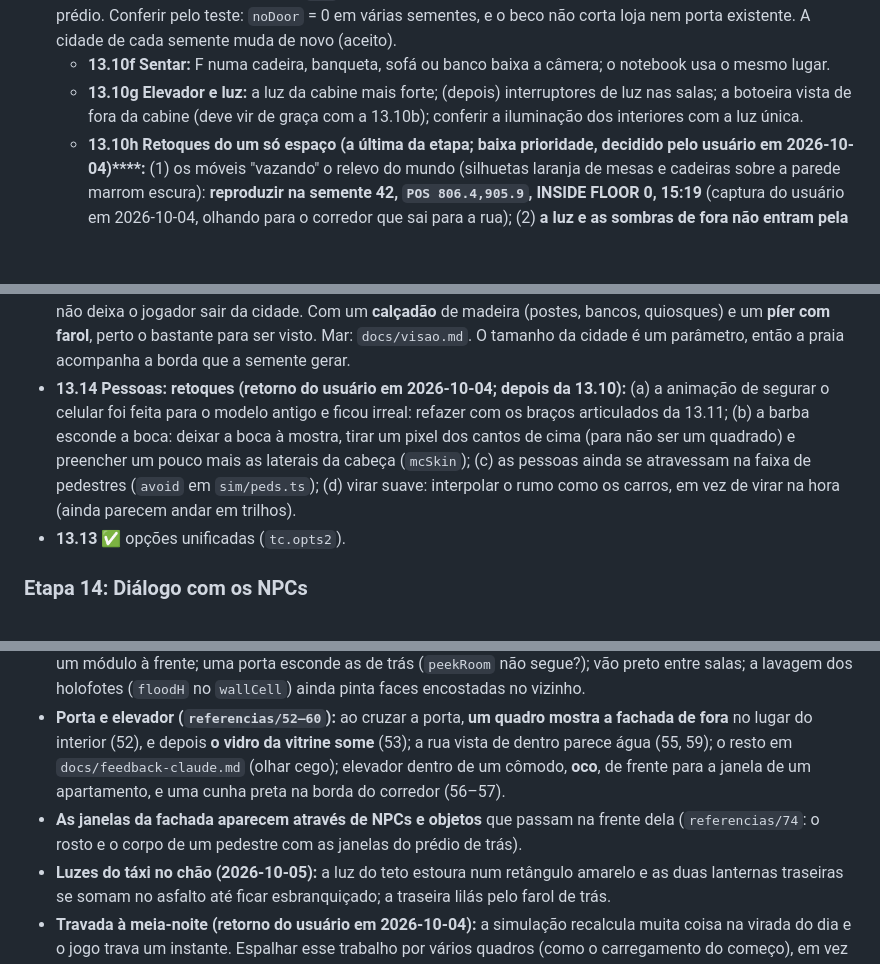
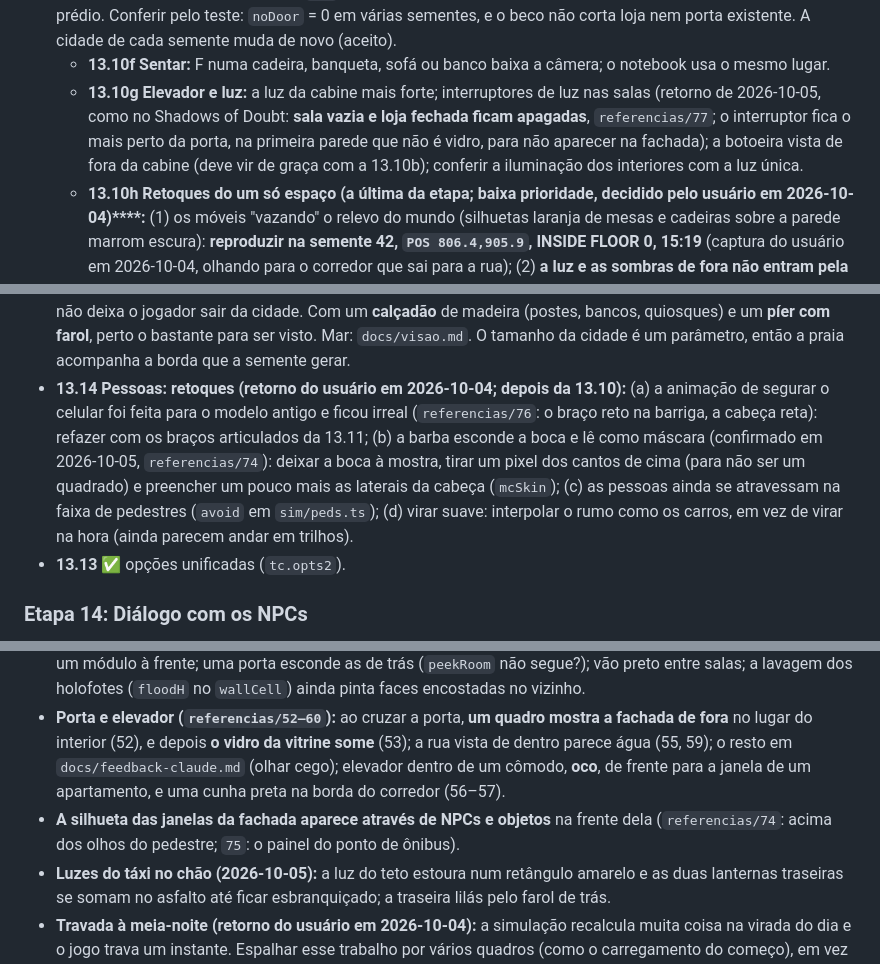
Before and after one commit to FoxTheWolf/Prototype-City, a Markdown page: CLAUDE.md, 3 parts joined by grey strips. GitHub-like rendering; blank space fills up the shorter version.

```diff
--- a/CLAUDE.md
+++ b/CLAUDE.md
@@ -210,13 +210,13 @@ Ficam em `docs/feedback-claude.md`. Ler só quando for planejar.
   - **13.10p Registro de playtest (pedido do usuário em 2026-10-05; a próxima, antes da 13.10e):** só no Electron de teste (um `.bat` liga; nunca no `.exe`), um JSONL por sessão em `playtest/` (no `.gitignore`): semente e versão, lugares, compras, trabalhos, calor, ligações, SMS e, quando vier, todo diálogo dos dois lados com a intenção e o tom entendidos. **Uma tecla abre uma nota** (grava texto, posição, hora e uma captura). O Claude lê por um script que resume (frases não reconhecidas, onde o jogador parou, notas), nunca o log cru. O que tocar em trabalhos/calor é `[HACKING]`: só chamar a API. **O relatório depois de cada teste:** as notas com o que fazer, as frases não entendidas, onde o jogador travou, um mapa do percurso e a análise do próprio Claude (o estranho e as alterações sugeridas pelo jeito de jogar).
 - **13.10e Terrenos sem porta (plano de 2026-10-04):** o `tests/plans.ts` conta ~1 mil terrenos por semente fechados por todos os lados (lotes no miolo do quarteirão, cercados por outros lotes). Resolver na geração, em ordem: (1) se o lote fechado encosta num vizinho com frente para a rua, **fundir** como fundos dele (vira a sala de estoque, os fundos do saguão ou mais apartamentos); (2) senão, **abrir um beco de serviço** de 1 módulo (2 m) da rua mais perto até ele, na grade do `BAY` (porta de metal da 13.10d); (3) o que sobrar vira pátio interno sem prédio. Conferir pelo teste: `noDoor` = 0 em várias sementes, e o beco não corta loja nem porta existente. A cidade de cada semente muda de novo (aceito).
   - **13.10f Sentar:** F numa cadeira, banqueta, sofá ou banco baixa a câmera; o notebook usa o mesmo lugar.
-  - **13.10g Elevador e luz:** a luz da cabine mais forte; (depois) interruptores de luz nas salas; a botoeira vista de fora da cabine (deve vir de graça com a 13.10b); conferir a iluminação dos interiores com a luz única.
+  - **13.10g Elevador e luz:** a luz da cabine mais forte; interruptores de luz nas salas (retorno de 2026-10-05, como no Shadows of Doubt: **sala vazia e loja fechada ficam apagadas**, `referencias/77`; o interruptor fica o mais perto da porta, na primeira parede que não é vidro, para não aparecer na fachada); a botoeira vista de fora da cabine (deve vir de graça com a 13.10b); conferir a iluminação dos interiores com a luz única.
   - **13.10h Retoques do um só espaço (a última da etapa; baixa prioridade, decidido pelo usuário em 2026-10-04)****:** (1) os móveis "vazando" o relevo do mundo (silhuetas laranja de mesas e cadeiras sobre a parede marrom escura): **reproduzir na semente 42, `POS 806.4,905.9`, INSIDE FLOOR 0, 15:19** (captura do usuário em 2026-10-04, olhando para o corredor que sai para a rua); (2) **a luz e as sombras de fora não entram pela porta nem pela janela:** o chão do lado de dentro não recebe os postes (nem a sombra do poste), porque a célula da porta pula o `lightAt` (`!doorway` em `wallCell`) e o `roomLit` só tem as lâmpadas da sala, o ambiente e o `dayIn`. Fazer o `lightAt` no ponto do raio dentro da sala, só perto das aberturas (as paredes não bloqueiam o `lightAt`), igual visto de dentro e de fora; o sol entrando pela janela com a sombra da moldura junto.
   - **Testes do usuário:** grupo A = 13.10a–b (testado em 2026-10-04; o retorno foi para a b2, feita em parte, e para a d), grupo B = c–e, grupo C = f–h.
 - **13.11 ✅** Pessoas de perto. Falta: óculos (precisa de um bit no `mcSkin`), a descrição em palavras para as missões (quando vierem) e a exceção de quem está trabalhando ao parar.
 - **13.12 ✅** estado de interface (`uiBusy`).
 - **13.15 Praia e mar no lugar da zona de fogo (depois da 13.10e):** (1) **antes de tirar, mostrar o Sarcófago bem perto da cidade** para o usuário ver; (2) desligar a zona de fogo, o cordão, o medidor de CO, a fumaça e o Sarcófago por uma chave, **sem apagar o código** (pode virar expansão); (3) num lado só (os outros três com a cerca, sem fogo, até decidirmos), uma **praia de contorno natural** (ruído, não a grade), que vai ficando funda e não deixa o jogador sair da cidade. Com um **calçadão** de madeira (postes, bancos, quiosques) e um **píer com farol**, perto o bastante para ser visto. Mar: `docs/visao.md`. O tamanho da cidade é um parâmetro, então a praia acompanha a borda que a semente gerar.
-- **13.14 Pessoas: retoques (retorno do usuário em 2026-10-04; depois da 13.10):** (a) a animação de segurar o celular foi feita para o modelo antigo e ficou irreal: refazer com os braços articulados da 13.11; (b) a barba esconde a boca: deixar a boca à mostra, tirar um pixel dos cantos de cima (para não ser um quadrado) e preencher um pouco mais as laterais da cabeça (`mcSkin`); (c) as pessoas ainda se atravessam na faixa de pedestres (`avoid` em `sim/peds.ts`); (d) virar suave: interpolar o rumo como os carros, em vez de virar na hora (ainda parecem andar em trilhos).
+- **13.14 Pessoas: retoques (retorno do usuário em 2026-10-04; depois da 13.10):** (a) a animação de segurar o celular foi feita para o modelo antigo e ficou irreal (`referencias/76`: o braço reto na barriga, a cabeça reta): refazer com os braços articulados da 13.11; (b) a barba esconde a boca e lê como máscara (confirmado em 2026-10-05, `referencias/74`): deixar a boca à mostra, tirar um pixel dos cantos de cima (para não ser um quadrado) e preencher um pouco mais as laterais da cabeça (`mcSkin`); (c) as pessoas ainda se atravessam na faixa de pedestres (`avoid` em `sim/peds.ts`); (d) virar suave: interpolar o rumo como os carros, em vez de virar na hora (ainda parecem andar em trilhos).
 - **13.13 ✅** opções unificadas (`tc.opts2`).
 
 ### Etapa 14: Diálogo com os NPCs
@@ -386,7 +387,7 @@ Pedido do usuário em 2026-09-30: registrar os bugs sem perder tempo com eles ag
 - Os bugs abertos agora estão no **Plano** (nas etapas e nas listas fixas). Bugs novos entram aqui até a próxima organização.
 - **Interiores (capturas de 2026-10-05; antes da 13.10e):** coluna escura no meio de alguns vãos; folhas parecendo um módulo à frente; uma porta esconde as de trás (`peekRoom` não segue?); vão preto entre salas; a lavagem dos holofotes (`floodH` no `wallCell`) ainda pinta faces encostadas no vizinho.
 - **Porta e elevador (`referencias/52–60`):** ao cruzar a porta, **um quadro mostra a fachada de fora** no lugar do interior (52), e depois **o vidro da vitrine some** (53); a rua vista de dentro parece água (55, 59); o resto em `docs/feedback-claude.md` (olhar cego); elevador dentro de um cômodo, **oco**, de frente para a janela de um apartamento, e uma cunha preta na borda do corredor (56–57).
-- **As janelas da fachada aparecem através de NPCs e objetos** que passam na frente dela (`referencias/74`: o rosto e o corpo de um pedestre com as janelas do prédio de trás).
+- **A silhueta das janelas da fachada aparece através de NPCs e objetos** na frente dela (`referencias/74`: acima dos olhos do pedestre; `75`: o painel do ponto de ônibus).
 - **Luzes do táxi no chão (2026-10-05):** a luz do teto estoura num retângulo amarelo e as duas lanternas traseiras se somam no asfalto até ficar esbranquiçado; a traseira lilás pelo farol de trás.
 - **Travada à meia-noite (retorno do usuário em 2026-10-04):** a simulação recalcula muita coisa na virada do dia e o jogo trava um instante. Espalhar esse trabalho por vários quadros (como o carregamento do começo), em vez de um fade com barra (que atrapalharia numa perseguição). Achar o que roda na virada (provavelmente as rotinas do dia em `sim/citizens.ts`/`world.ts`).
 - **`isOpen` não sabe o dia da semana (2026-10-04, visto na 13.3):** os bancos aparecem abertos no fim de semana sem ninguém no caixa (`sim/telco.ts`); dar os dias à tabela de `placeTypes.ts`.
```
Also changed, not shown: other parts of CLAUDE.md (+1 -0 lines), docs/visao.md (+5 -0 lines).
